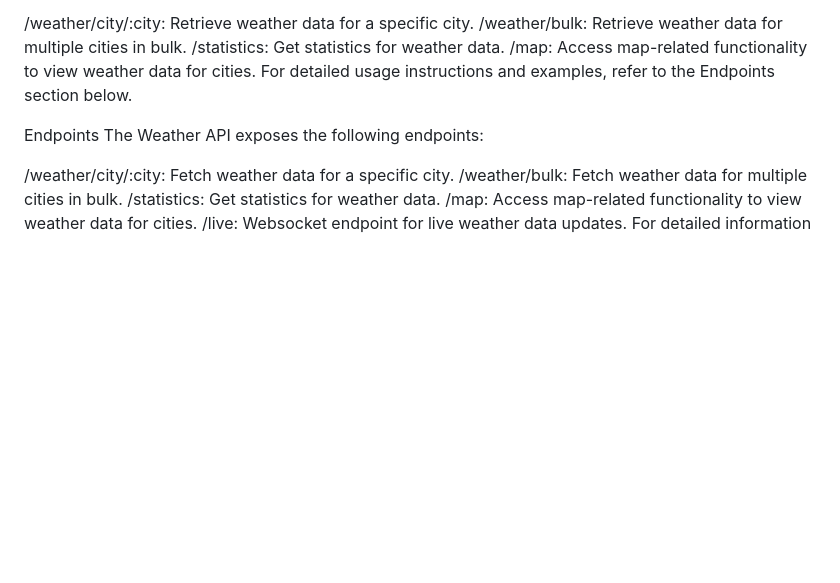
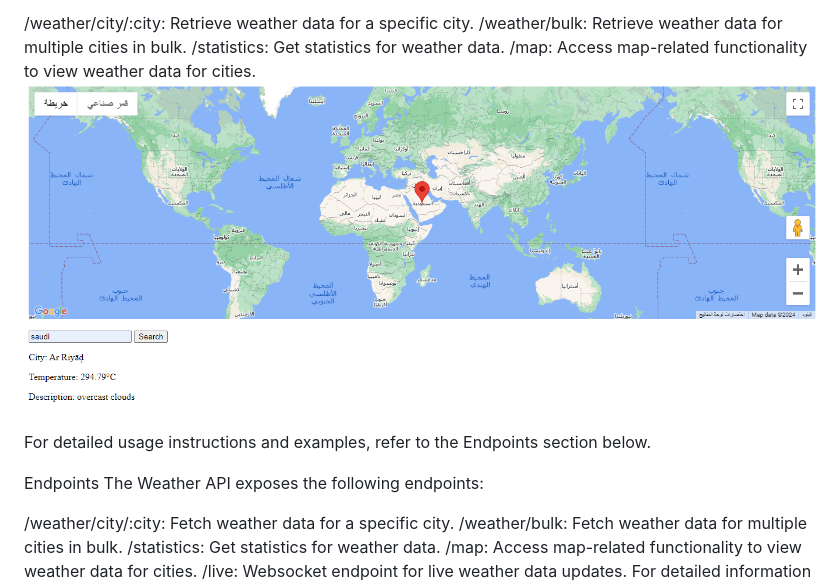
Before and after one commit to abdulaziz-essam/weather-app, a Markdown page: README.md, the part around the change. GitHub-like rendering; pictures changed too: image.png (added); blank space fills up the shorter version.

```diff
--- a/README.md
+++ b/README.md
@@ -56,6 +56,7 @@ The Weather API provides several endpoints for retrieving weather data:
 /weather/bulk: Retrieve weather data for multiple cities in bulk.
 /statistics: Get statistics for weather data.
 /map: Access map-related functionality to view weather data for cities.
+![alt text](image.png)
 For detailed usage instructions and examples, refer to the Endpoints section below.
 
 Endpoints
```
Also changed, not shown: 2 other files.
